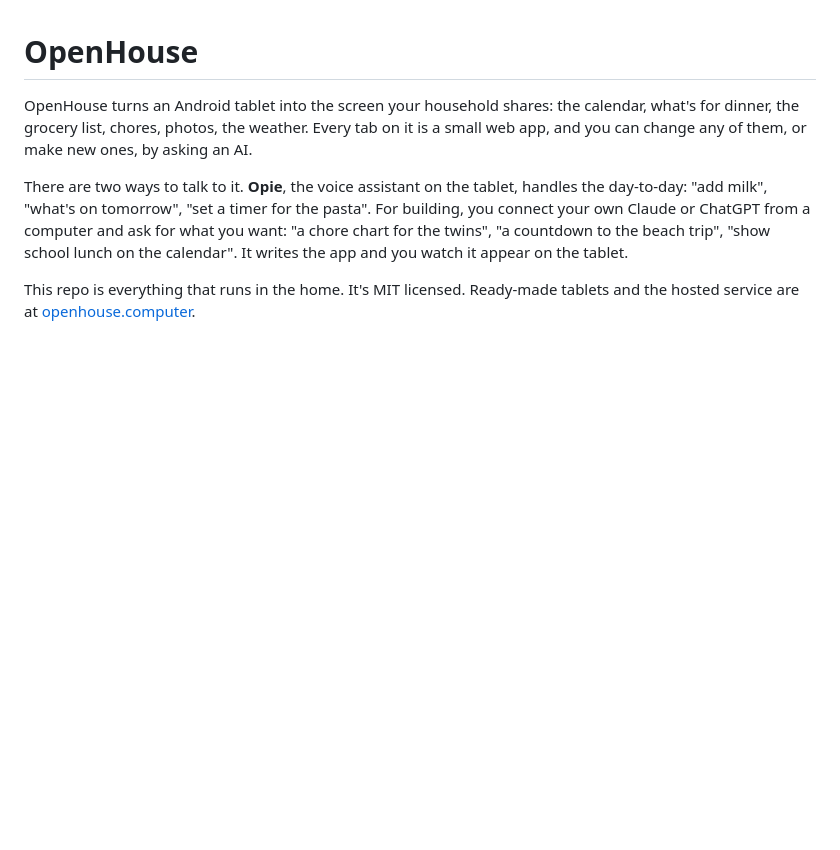
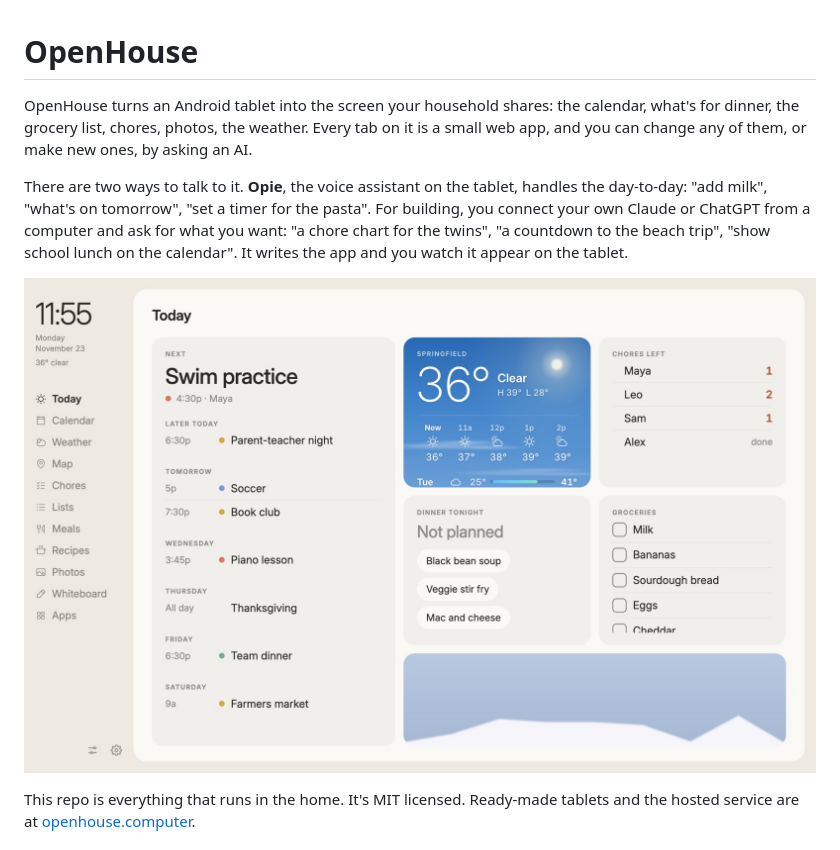
Before and after one commit to mrubens/openhouse, a Markdown page: README.md, the part around the change. GitHub-like rendering; pictures changed too: docs/home-today.jpg (added); blank space fills up the shorter version.

Commit message:
README: a screenshot of the Today tab, with a sample family

```diff
--- a/README.md
+++ b/README.md
@@ -8,6 +8,8 @@ There are two ways to talk to it. **Opie**, the voice assistant on the tablet, h
 "what's on tomorrow", "set a timer for the pasta". For building, you connect your own Claude or ChatGPT from a
 computer and ask for what you want: "a chore chart for the twins", "a countdown to the beach trip", "show school
 lunch on the calendar". It writes the app and you watch it appear on the tablet.
+
+![The Today tab on a tablet](docs/home-today.jpg)
 
 This repo is everything that runs in the home. It's MIT licensed. Ready-made tablets and the hosted service are at
 [openhouse.computer](https://openhouse.computer).
```
